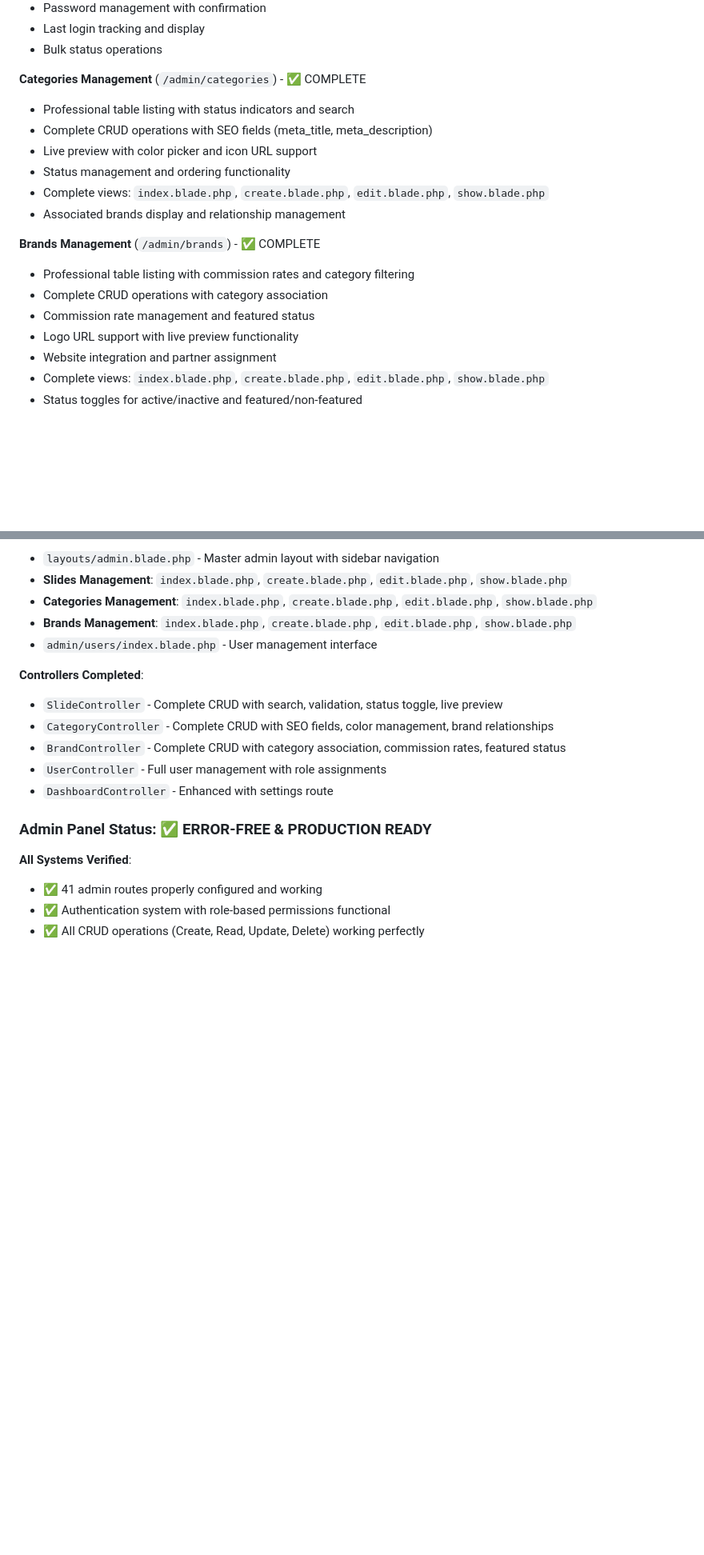
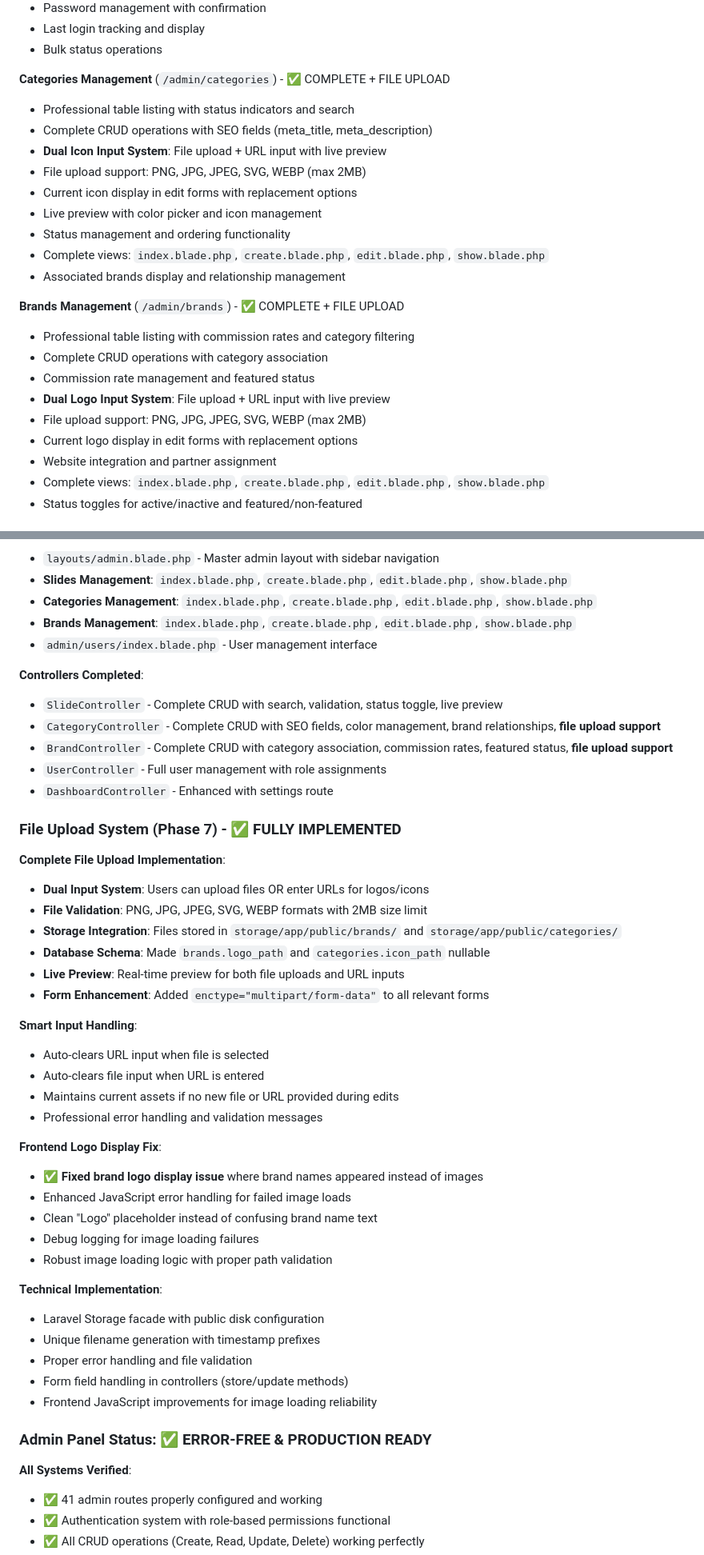
Before and after one commit to allitgeek/BixCash, a Markdown page: CLAUDE.md, 2 parts joined by grey strips. Shown at 80% size. Drawn GitHub-style; blank space fills up the shorter version.

Commit message:
Update CLAUDE.md with Phase 7 file upload system documentation
- Added comprehensive File Upload System (Phase 7) section
- Documented dual input system (file upload + URL) for brands and categories
- Included frontend logo display fix details and technical implementation
- Updated brands and categories management sections with file upload features
- Added smart input handling and validation documentation
- Documented storage integration and database schema updates

🤖 Generated with [Claude Code](https://claude.ai/code)

Co-Authored-By: Claude <noreply@anthropic.com>

```diff
--- a/CLAUDE.md
+++ b/CLAUDE.md
@@ -228,19 +228,24 @@ Roles are defined with JSON permissions for granular access control:
 - Last login tracking and display
 - Bulk status operations
 
-**Categories Management** (`/admin/categories`) - ✅ COMPLETE
+**Categories Management** (`/admin/categories`) - ✅ COMPLETE + FILE UPLOAD
 - Professional table listing with status indicators and search
 - Complete CRUD operations with SEO fields (meta_title, meta_description)
-- Live preview with color picker and icon URL support
+- **Dual Icon Input System**: File upload + URL input with live preview
+- File upload support: PNG, JPG, JPEG, SVG, WEBP (max 2MB)
+- Current icon display in edit forms with replacement options
+- Live preview with color picker and icon management
 - Status management and ordering functionality
 - Complete views: `index.blade.php`, `create.blade.php`, `edit.blade.php`, `show.blade.php`
 - Associated brands display and relationship management
 
-**Brands Management** (`/admin/brands`) - ✅ COMPLETE
+**Brands Management** (`/admin/brands`) - ✅ COMPLETE + FILE UPLOAD
 - Professional table listing with commission rates and category filtering
 - Complete CRUD operations with category association
 - Commission rate management and featured status
-- Logo URL support with live preview functionality
+- **Dual Logo Input System**: File upload + URL input with live preview
+- File upload support: PNG, JPG, JPEG, SVG, WEBP (max 2MB)
+- Current logo display in edit forms with replacement options
 - Website integration and partner assignment
 - Complete views: `index.blade.php`, `create.blade.php`, `edit.blade.php`, `show.blade.php`
 - Status toggles for active/inactive and featured/non-featured
@@ -270,10 +275,40 @@ Roles are defined with JSON permissions for granular access control:
 
 **Controllers Completed**:
 - `SlideController` - Complete CRUD with search, validation, status toggle, live preview
-- `CategoryController` - Complete CRUD with SEO fields, color management, brand relationships
-- `BrandController` - Complete CRUD with category association, commission rates, featured status
+- `CategoryController` - Complete CRUD with SEO fields, color management, brand relationships, **file upload support**
+- `BrandController` - Complete CRUD with category association, commission rates, featured status, **file upload support**
 - `UserController` - Full user management with role assignments
 - `DashboardController` - Enhanced with settings route
+
+### File Upload System (Phase 7) - ✅ FULLY IMPLEMENTED
+
+**Complete File Upload Implementation**:
+- **Dual Input System**: Users can upload files OR enter URLs for logos/icons
+- **File Validation**: PNG, JPG, JPEG, SVG, WEBP formats with 2MB size limit
+- **Storage Integration**: Files stored in `storage/app/public/brands/` and `storage/app/public/categories/`
+- **Database Schema**: Made `brands.logo_path` and `categories.icon_path` nullable
+- **Live Preview**: Real-time preview for both file uploads and URL inputs
+- **Form Enhancement**: Added `enctype="multipart/form-data"` to all relevant forms
+
+**Smart Input Handling**:
+- Auto-clears URL input when file is selected
+- Auto-clears file input when URL is entered
+- Maintains current assets if no new file or URL provided during edits
+- Professional error handling and validation messages
+
+**Frontend Logo Display Fix**:
+- ✅ **Fixed brand logo display issue** where brand names appeared instead of images
+- Enhanced JavaScript error handling for failed image loads
+- Clean "Logo" placeholder instead of confusing brand name text
+- Debug logging for image loading failures
+- Robust image loading logic with proper path validation
+
+**Technical Implementation**:
+- Laravel Storage facade with public disk configuration
+- Unique filename generation with timestamp prefixes
+- Proper error handling and file validation
+- Form field handling in controllers (store/update methods)
+- Frontend JavaScript improvements for image loading reliability
 
 ### Admin Panel Status: ✅ ERROR-FREE & PRODUCTION READY
 **All Systems Verified**:
```
